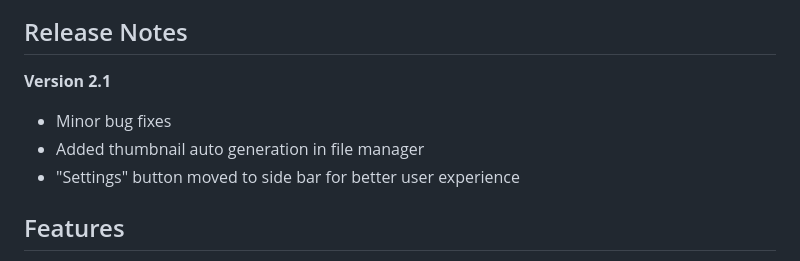
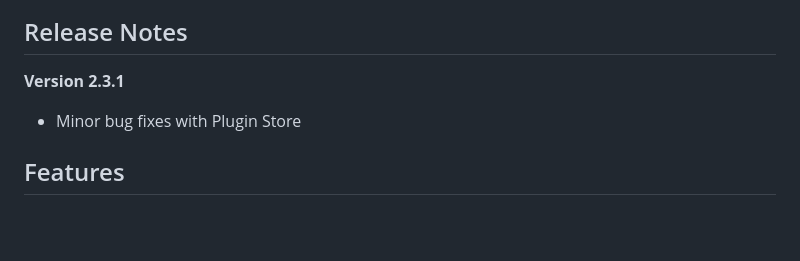
Before and after one commit to xmodpt/ChitUI, a Markdown page: README.md, the part around the change. Rendered like a GitHub page; blank space fills up the shorter version.

Commit message:
Revise release notes for version 2.3.1
Updated release notes to reflect version 2.3.1 changes.

```diff
--- a/README.md
+++ b/README.md
@@ -8,10 +8,9 @@
 
 ## Release Notes
 
-**Version 2.1**
-- Minor bug fixes
-- Added thumbnail auto generation in file manager
-- "Settings" button moved to side bar for better user experience
+**Version 2.3.1**
+- Minor bug fixes with Plugin Store
+
 
 ## Features
 
```
